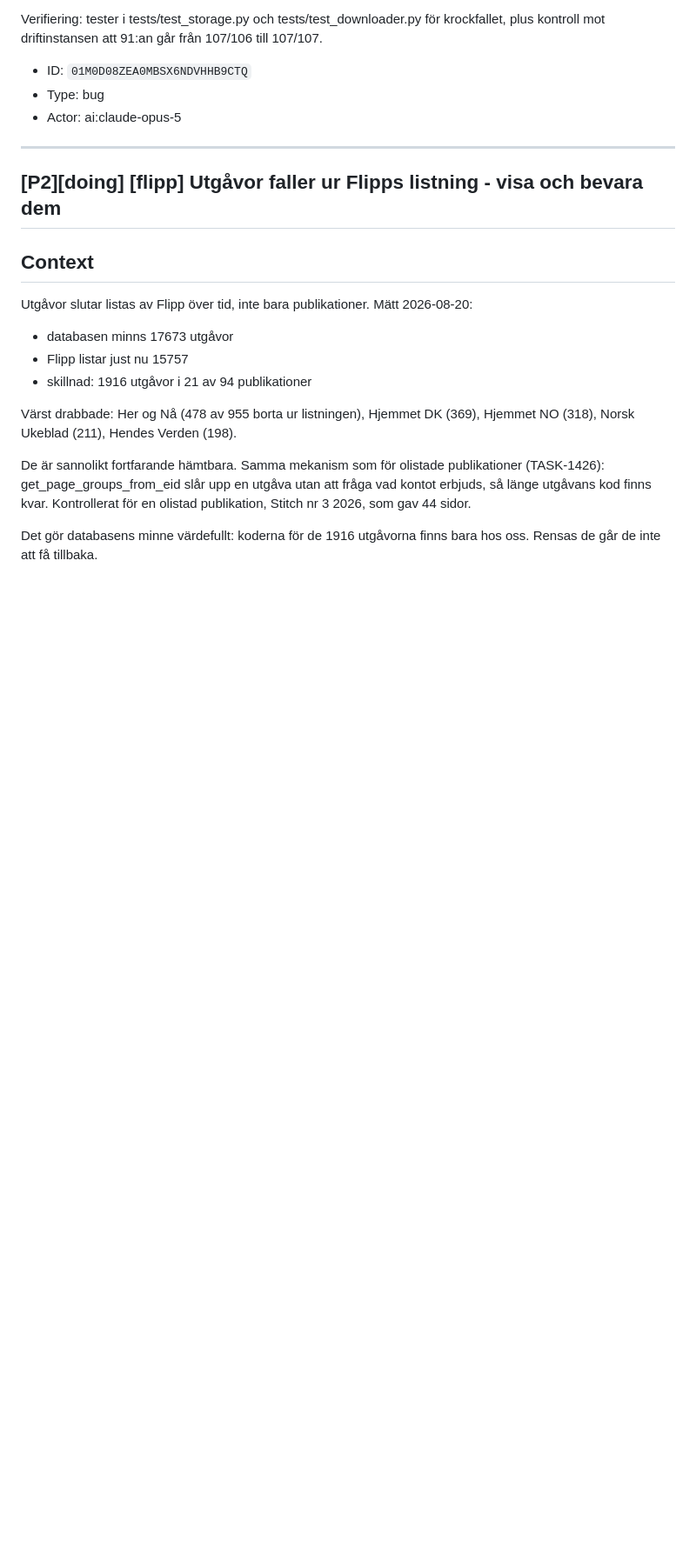
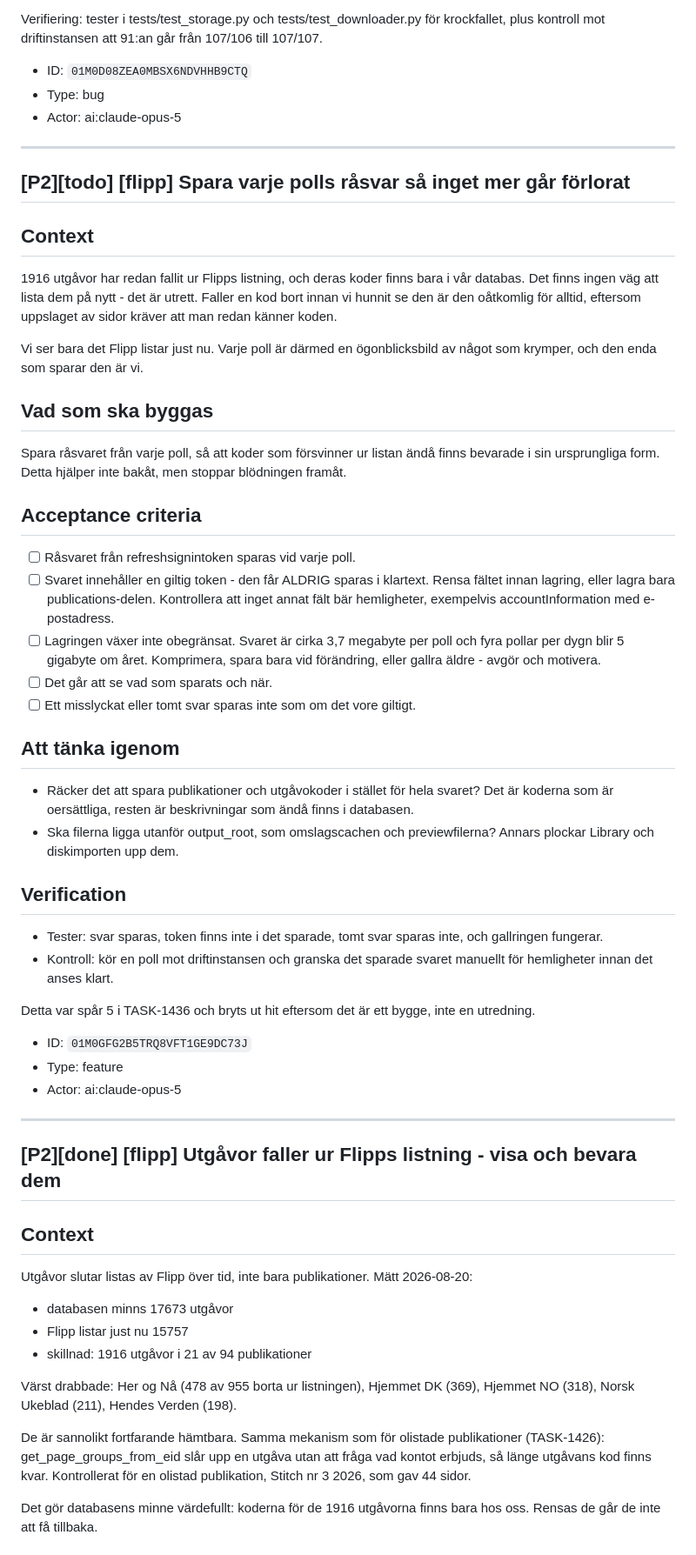
Before and after one commit to Armandur/flipp-dl, a Markdown page: backlog.md, the part around the change. Shown at 87% size. Drawn GitHub-style; blank space fills up the shorter version.

Commit message:
Uppdatera backlog-speglingen
Co-Authored-By: Claude Opus 5 (1M context) <noreply@anthropic.com>
Claude-Session: https://claude.ai/code/session_018QPq8jS56auqPeGeFwFMUg

```diff
--- a/backlog.md
+++ b/backlog.md
@@ -44,7 +44,40 @@ Verifiering: tester i tests/test_storage.py och tests/test_downloader.py för kr
 
 ---
 
-## [P2][doing] [flipp] Utgåvor faller ur Flipps listning - visa och bevara dem
+## [P2][todo] [flipp] Spara varje polls råsvar så inget mer går förlorat
+
+## Context
+1916 utgåvor har redan fallit ur Flipps listning, och deras koder finns bara i vår databas. Det finns ingen väg att lista dem på nytt - det är utrett. Faller en kod bort innan vi hunnit se den är den oåtkomlig för alltid, eftersom uppslaget av sidor kräver att man redan känner koden.
+
+Vi ser bara det Flipp listar just nu. Varje poll är därmed en ögonblicksbild av något som krymper, och den enda som sparar den är vi.
+
+## Vad som ska byggas
+Spara råsvaret från varje poll, så att koder som försvinner ur listan ändå finns bevarade i sin ursprungliga form. Detta hjälper inte bakåt, men stoppar blödningen framåt.
+
+## Acceptance criteria
+- [ ] Råsvaret från refreshsignintoken sparas vid varje poll.
+- [ ] Svaret innehåller en giltig token - den får ALDRIG sparas i klartext. Rensa fältet innan lagring, eller lagra bara publications-delen. Kontrollera att inget annat fält bär hemligheter, exempelvis accountInformation med e-postadress.
+- [ ] Lagringen växer inte obegränsat. Svaret är cirka 3,7 megabyte per poll och fyra pollar per dygn blir 5 gigabyte om året. Komprimera, spara bara vid förändring, eller gallra äldre - avgör och motivera.
+- [ ] Det går att se vad som sparats och när.
+- [ ] Ett misslyckat eller tomt svar sparas inte som om det vore giltigt.
+
+## Att tänka igenom
+- Räcker det att spara publikationer och utgåvokoder i stället för hela svaret? Det är koderna som är oersättliga, resten är beskrivningar som ändå finns i databasen.
+- Ska filerna ligga utanför output_root, som omslagscachen och previewfilerna? Annars plockar Library och diskimporten upp dem.
+
+## Verification
+- Tester: svar sparas, token finns inte i det sparade, tomt svar sparas inte, och gallringen fungerar.
+- Kontroll: kör en poll mot driftinstansen och granska det sparade svaret manuellt för hemligheter innan det anses klart.
+
+Detta var spår 5 i TASK-1436 och bryts ut hit eftersom det är ett bygge, inte en utredning.
+
+- ID: `01M0GFG2B5TRQ8VFT1GE9DC73J`
+- Type: feature
+- Actor: ai:claude-opus-5
+
+---
+
+## [P2][done] [flipp] Utgåvor faller ur Flipps listning - visa och bevara dem
 
 ## Context
 Utgåvor slutar listas av Flipp över tid, inte bara publikationer. Mätt 2026-08-20:
```
